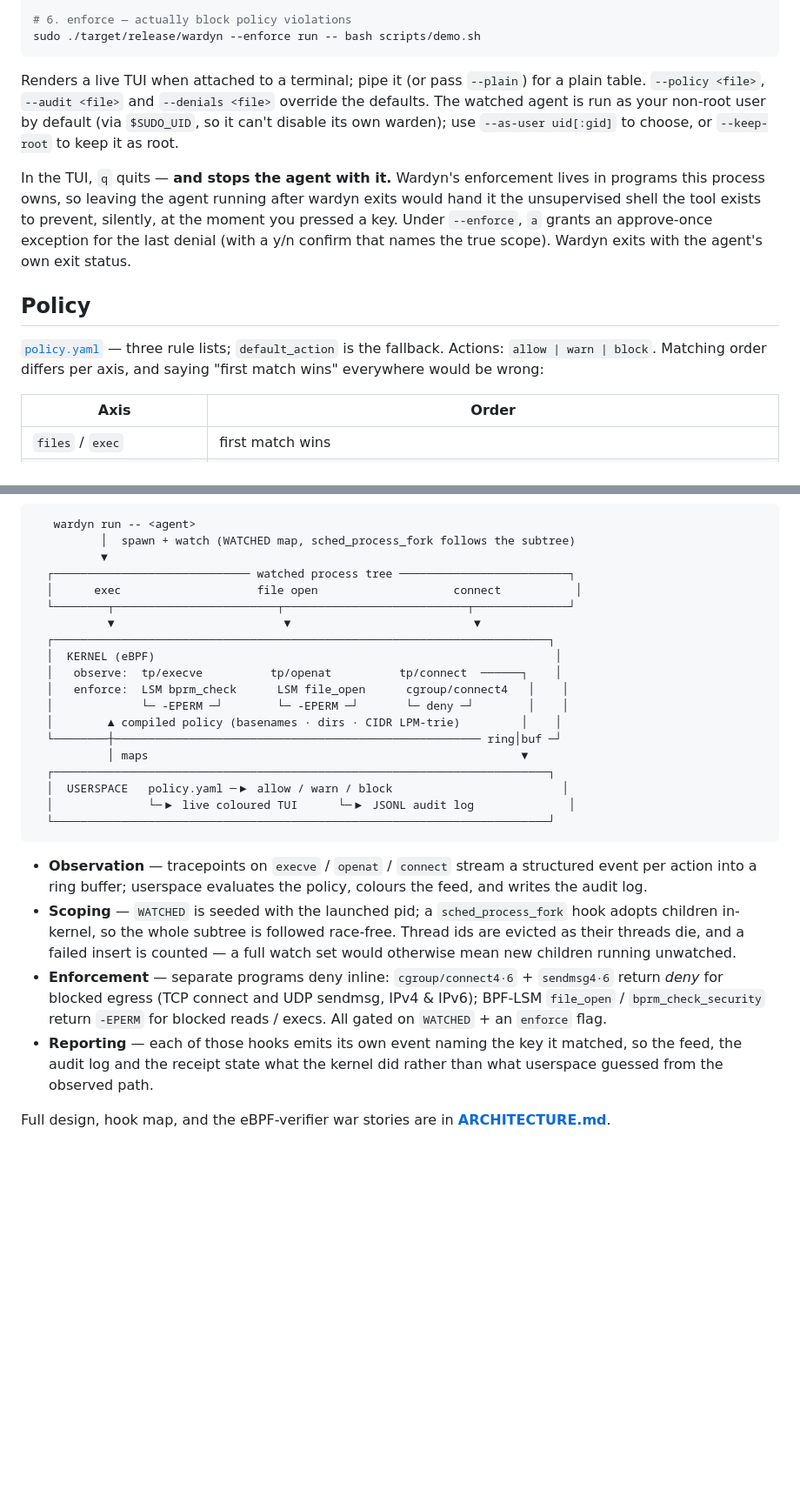
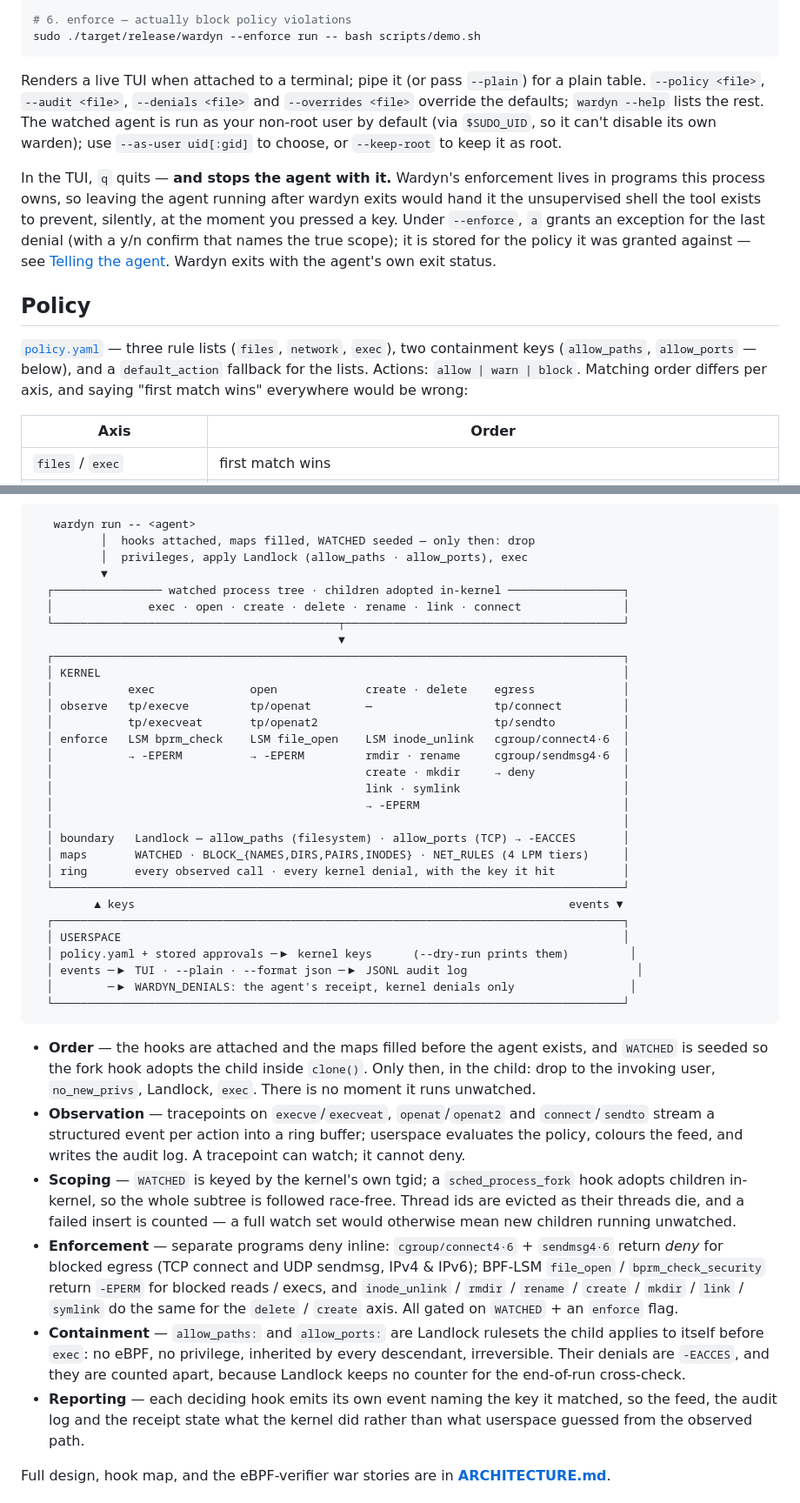
Before and after one commit to kadircanyildirm-crypto/wardyn, a Markdown page: README.md, 2 parts joined by grey strips. Shown at 87% size. Rendered like a GitHub page; blank space fills up the shorter version.

Commit message:
README: say what the code does now, not what it did at 0.2 (#39)
Checked every claim on the front page against the source and the CLI's
own usage text. What had drifted:

* Exceptions do not "last for the run only". They are stored under a
  fingerprint of the policy text (--overrides, --override-ttl, 30 days
  by default) and come back on the next run of the same policy - the
  README never mentioned either flag.
* The hook table missed two LSM programs that are attached: inode_link
  and inode_symlink, which put `ln` and `ln -s` under the create axis.
  It also named tracepoints the tool outgrew - execveat, openat2 and
  sendto are hooked, so a denial cannot happen off-feed through them.
* The "How it works" diagram predated Landlock, the inode hooks, the
  JSON stream and the receipt. Redrawn to the current hook map, with
  the startup order the whole guarantee rests on; the bullets gained
  Order and Containment.
* "Three rule lists" is five top-level keys now.
* A roadmap with every box ticked implied nothing was open. It now
  points at AUDIT.md's tally and names the deliberately-open limits.


Claude-Session: https://claude.ai/code/session_01QeSfeDAAYNswmb3gnobiz5

Co-authored-by: Claude Fable 5.1 <noreply@anthropic.com>

````diff
--- a/README.md
+++ b/README.md
@@ -172,23 +172,27 @@ sudo ./target/release/wardyn --enforce run -- bash scripts/demo.sh
 ```
 
 Renders a live TUI when attached to a terminal; pipe it (or pass `--plain`) for a
-plain table. `--policy <file>`, `--audit <file>` and `--denials <file>` override
-the defaults. The watched agent is run as your non-root user by default (via
+plain table. `--policy <file>`, `--audit <file>`, `--denials <file>` and
+`--overrides <file>` override the defaults; `wardyn --help` lists the rest. The
+watched agent is run as your non-root user by default (via
 `$SUDO_UID`, so it can't disable its own warden); use `--as-user uid[:gid]` to
 choose, or `--keep-root` to keep it as root.
 
 In the TUI, `q` quits — **and stops the agent with it.** Wardyn's enforcement
 lives in programs this process owns, so leaving the agent running after wardyn
 exits would hand it the unsupervised shell the tool exists to prevent, silently,
-at the moment you pressed a key. Under `--enforce`, `a` grants an approve-once
-exception for the last denial (with a y/n confirm that names the true scope).
+at the moment you pressed a key. Under `--enforce`, `a` grants an exception for
+the last denial (with a y/n confirm that names the true scope); it is stored for
+the policy it was granted against — see [Telling the agent](#telling-the-agent).
 Wardyn exits with the agent's own exit status.
 
 ## Policy
 
-[`policy.yaml`](./policy.yaml) — three rule lists; `default_action` is the
-fallback. Actions: `allow | warn | block`. Matching order differs per axis, and
-saying "first match wins" everywhere would be wrong:
+[`policy.yaml`](./policy.yaml) — three rule lists (`files`, `network`, `exec`),
+two containment keys (`allow_paths`, `allow_ports` — below), and a
+`default_action` fallback for the lists. Actions: `allow | warn | block`.
+Matching order differs per axis, and saying "first match wins" everywhere would
+be wrong:
 
 | Axis | Order |
 |---|---|
@@ -428,38 +439,61 @@ it in a browser; every box in the diagram is clickable.</sub></p>
 
 ```
    wardyn run -- <agent>
-          │  spawn + watch (WATCHED map, sched_process_fork follows the subtree)
+          │  hooks attached, maps filled, WATCHED seeded — only then: drop
+          │  privileges, apply Landlock (allow_paths · allow_ports), exec
           ▼
-  ┌───────────────────────────── watched process tree ─────────────────────────┐
-  │      exec                    file open                    connect           │
-  └────────┬────────────────────────┬───────────────────────────┬──────────────┘
-           ▼                         ▼                           ▼
-  ┌─────────────────────────────────────────────────────────────────────────┐
-  │  KERNEL (eBPF)                                                           │
-  │   observe:  tp/execve          tp/openat          tp/connect  ──────┐    │
-  │   enforce:  LSM bprm_check      LSM file_open      cgroup/connect4   │    │
-  │             └─ -EPERM ─┘        └─ -EPERM ─┘       └─ deny ─┘        │    │
-  │        ▲ compiled policy (basenames · dirs · CIDR LPM-trie)         │    │
-  └────────┼────────────────────────────────────────────────────── ring│buf ─┘
-           │ maps                                                       ▼
-  ┌─────────────────────────────────────────────────────────────────────────┐
-  │  USERSPACE   policy.yaml ─▶ allow / warn / block                         │
-  │              └─▶ live coloured TUI      └─▶ JSONL audit log              │
-  └─────────────────────────────────────────────────────────────────────────┘
+  ┌──────────────── watched process tree · children adopted in-kernel ─────────────────┐
+  │              exec · open · create · delete · rename · link · connect               │
+  └──────────────────────────────────────────┬─────────────────────────────────────────┘
+                                             ▼
+  ┌────────────────────────────────────────────────────────────────────────────────────┐
+  │ KERNEL                                                                             │
+  │           exec              open             create · delete    egress             │
+  │ observe   tp/execve         tp/openat        —                  tp/connect         │
+  │           tp/execveat       tp/openat2                          tp/sendto          │
+  │ enforce   LSM bprm_check    LSM file_open    LSM inode_unlink   cgroup/connect4·6  │
+  │           → -EPERM          → -EPERM         rmdir · rename     cgroup/sendmsg4·6  │
+  │                                              create · mkdir     → deny             │
+  │                                              link · symlink                        │
+  │                                              → -EPERM                              │
+  │                                                                                    │
+  │ boundary   Landlock — allow_paths (filesystem) · allow_ports (TCP) → -EACCES       │
+  │ maps       WATCHED · BLOCK_{NAMES,DIRS,PAIRS,INODES} · NET_RULES (4 LPM tiers)     │
+  │ ring       every observed call · every kernel denial, with the key it hit          │
+  └────────────────────────────────────────────────────────────────────────────────────┘
+         ▲ keys                                                                events ▼
+  ┌────────────────────────────────────────────────────────────────────────────────────┐
+  │ USERSPACE                                                                          │
+  │ policy.yaml + stored approvals ─▶ kernel keys      (--dry-run prints them)         │
+  │ events ─▶ TUI · --plain · --format json ─▶ JSONL audit log                         │
+  │        ─▶ WARDYN_DENIALS: the agent's receipt, kernel denials only                 │
+  └────────────────────────────────────────────────────────────────────────────────────┘
 ```
 
-- **Observation** — tracepoints on `execve` / `openat` / `connect` stream a
-  structured event per action into a ring buffer; userspace evaluates the policy,
-  colours the feed, and writes the audit log.
-- **Scoping** — `WATCHED` is seeded with the launched pid; a `sched_process_fork`
-  hook adopts children in-kernel, so the whole subtree is followed race-free.
-  Thread ids are evicted as their threads die, and a failed insert is counted —
-  a full watch set would otherwise mean new children running unwatched.
+- **Order** — the hooks are attached and the maps filled before the agent
+  exists, and `WATCHED` is seeded so the fork hook adopts the child inside
+  `clone()`. Only then, in the child: drop to the invoking user, `no_new_privs`,
+  Landlock, `exec`. There is no moment it runs unwatched.
+- **Observation** — tracepoints on `execve`/`execveat`, `openat`/`openat2` and
+  `connect`/`sendto` stream a structured event per action into a ring buffer;
+  userspace evaluates the policy, colours the feed, and writes the audit log. A
+  tracepoint can watch; it cannot deny.
+- **Scoping** — `WATCHED` is keyed by the kernel's own tgid; a
+  `sched_process_fork` hook adopts children in-kernel, so the whole subtree is
+  followed race-free. Thread ids are evicted as their threads die, and a failed
+  insert is counted — a full watch set would otherwise mean new children running
+  unwatched.
 - **Enforcement** — separate programs deny inline: `cgroup/connect4·6` +
   `sendmsg4·6` return *deny* for blocked egress (TCP connect and UDP sendmsg, IPv4
   & IPv6); BPF-LSM `file_open` / `bprm_check_security` return `-EPERM` for blocked
-  reads / execs. All gated on `WATCHED` + an `enforce` flag.
-- **Reporting** — each of those hooks emits its own event naming the key it
+  reads / execs, and `inode_unlink` / `rmdir` / `rename` / `create` / `mkdir` /
+  `link` / `symlink` do the same for the `delete` / `create` axis. All gated on
+  `WATCHED` + an `enforce` flag.
+- **Containment** — `allow_paths:` and `allow_ports:` are Landlock rulesets the
+  child applies to itself before `exec`: no eBPF, no privilege, inherited by
+  every descendant, irreversible. Their denials are `-EACCES`, and they are
+  counted apart, because Landlock keeps no counter for the end-of-run cross-check.
+- **Reporting** — each deciding hook emits its own event naming the key it
   matched, so the feed, the audit log and the receipt state what the kernel did
   rather than what userspace guessed from the observed path.
 
````
Also changed, not shown: other parts of README.md (+21 -7 lines).
